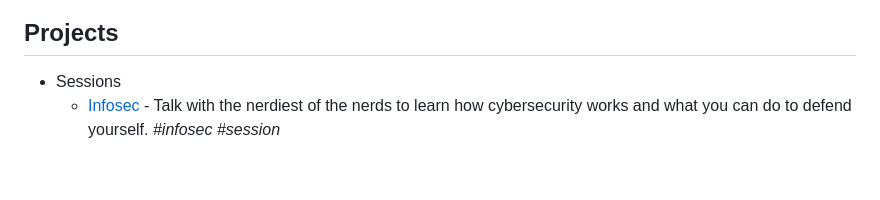
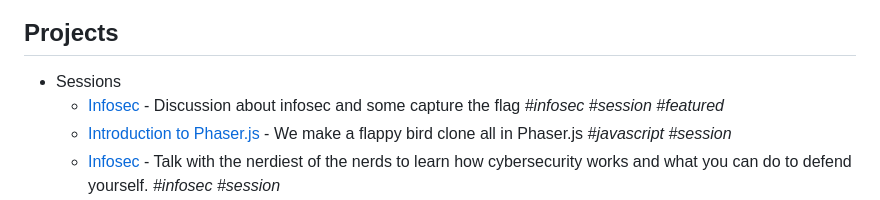
Before and after one commit to onelikeandidie/meetballs.org, a Markdown page: README.md, the part around the change. Rendered like a GitHub page; blank space fills up the shorter version.

Commit message:
Updated with the newest sessions

```diff
--- a/README.md
+++ b/README.md
@@ -56,6 +56,10 @@ with the project added to the list in the above format.
 ## Projects
 
 - Sessions
+  - [Infosec](https://www.meetup.com/geek-sessions-faro/events/302500733) - Discussion about infosec
+    and some capture the flag _#infosec_ _#session_ _#featured_
+  - [Introduction to Phaser.js](https://github.com/Unisergius/phaser-flappybird-clone) - We make a
+    flappy bird clone all in Phaser.js _#javascript_ _#session_
   - [Infosec](https://www.meetup.com/geek-sessions-faro/events/301637182) - Talk with the nerdiest of the nerds to learn how cybersecurity
      works and what you can do to defend yourself. _#infosec_ _#session_
   - [Simple RAG for GitHub issues using HuggingFace.com Zephyr](https://www.meetup.com/geek-sessions-faro/events/301574946/?isFirstPublish=true) - RAG is a popular approach to address the issue of a powerful LLM not being aware of specific content due to said content not being in its training data, or hallucinating even when it has seen it before. Such specific content may be proprietary, sensitive, or, as in this example, recent and updated often.
```
